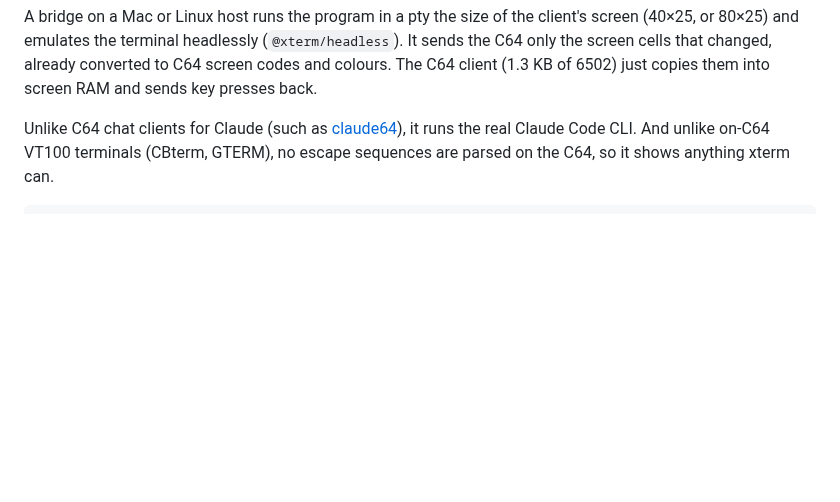
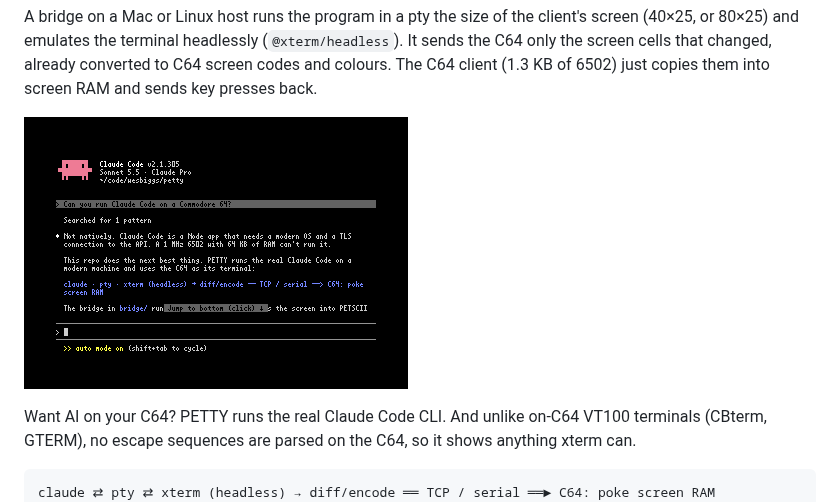
Before and after one commit to wesbiggs/petty, a Markdown page: README.md, the part around the change. Drawn GitHub-style; pictures changed too: docs/claude80.png (added); blank space fills up the shorter version.

Commit message:
Add Claude 80-column screenshot

```diff
--- a/README.md
+++ b/README.md
@@ -12,8 +12,9 @@ client's screen (40×25, or 80×25) and emulates the terminal headlessly
 already converted to C64 screen codes and colours. The C64 client (1.3 KB of
 6502) just copies them into screen RAM and sends key presses back.
 
-Unlike C64 chat clients for Claude (such as
-[claude64](https://github.com/theletterf/claude64)), it runs the real Claude Code
+![Claude Code running in C64's 80-column mode](docs/claude80.png)
+
+Want AI on your C64? PETTY runs the real Claude Code
 CLI. And unlike on-C64 VT100 terminals (CBterm, GTERM), no escape sequences are
 parsed on the C64, so it shows anything xterm can.
 
```
